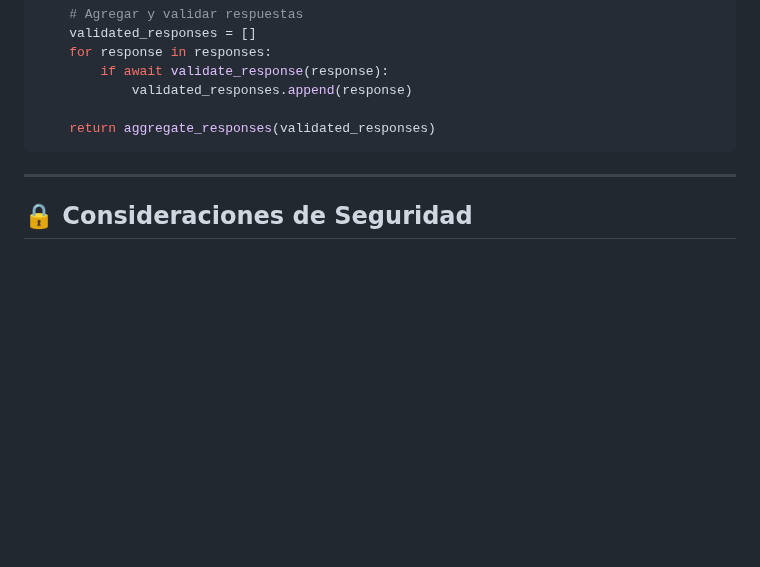
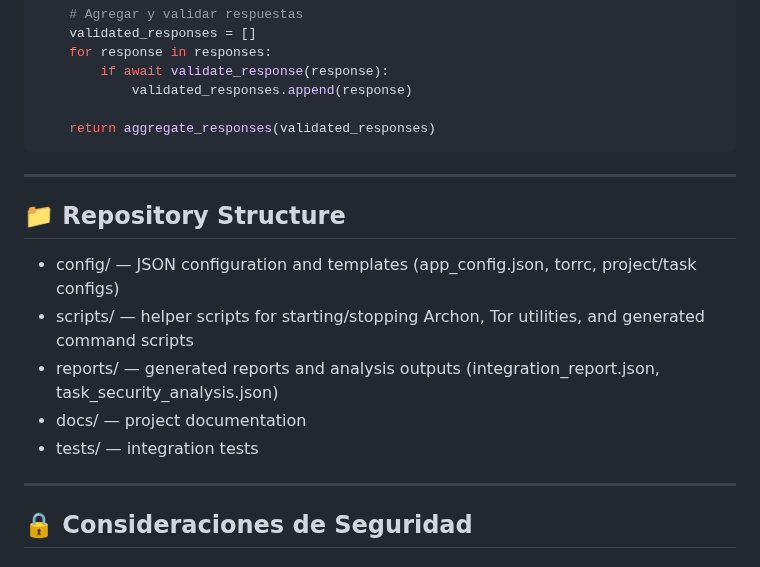
Before and after one commit to KaseMaster/Open-A.G.I, a Markdown page: README.md, the part around the change. GitHub-like rendering; blank space fills up the shorter version.

Commit message:
docs: add Repository Structure section reflecting config/, scripts/, and reports/ layout

```diff
--- a/README.md
+++ b/README.md
@@ -200,6 +200,16 @@ async def query_network(consensus, query):
 
 ---
 
+## 📁 Repository Structure
+
+- config/ — JSON configuration and templates (app_config.json, torrc, project/task configs)
+- scripts/ — helper scripts for starting/stopping Archon, Tor utilities, and generated command scripts
+- reports/ — generated reports and analysis outputs (integration_report.json, task_security_analysis.json)
+- docs/ — project documentation
+- tests/ — integration tests
+
+---
+
 ## 🔒 Consideraciones de Seguridad
 
 ### Amenazas Mitigadas
```
